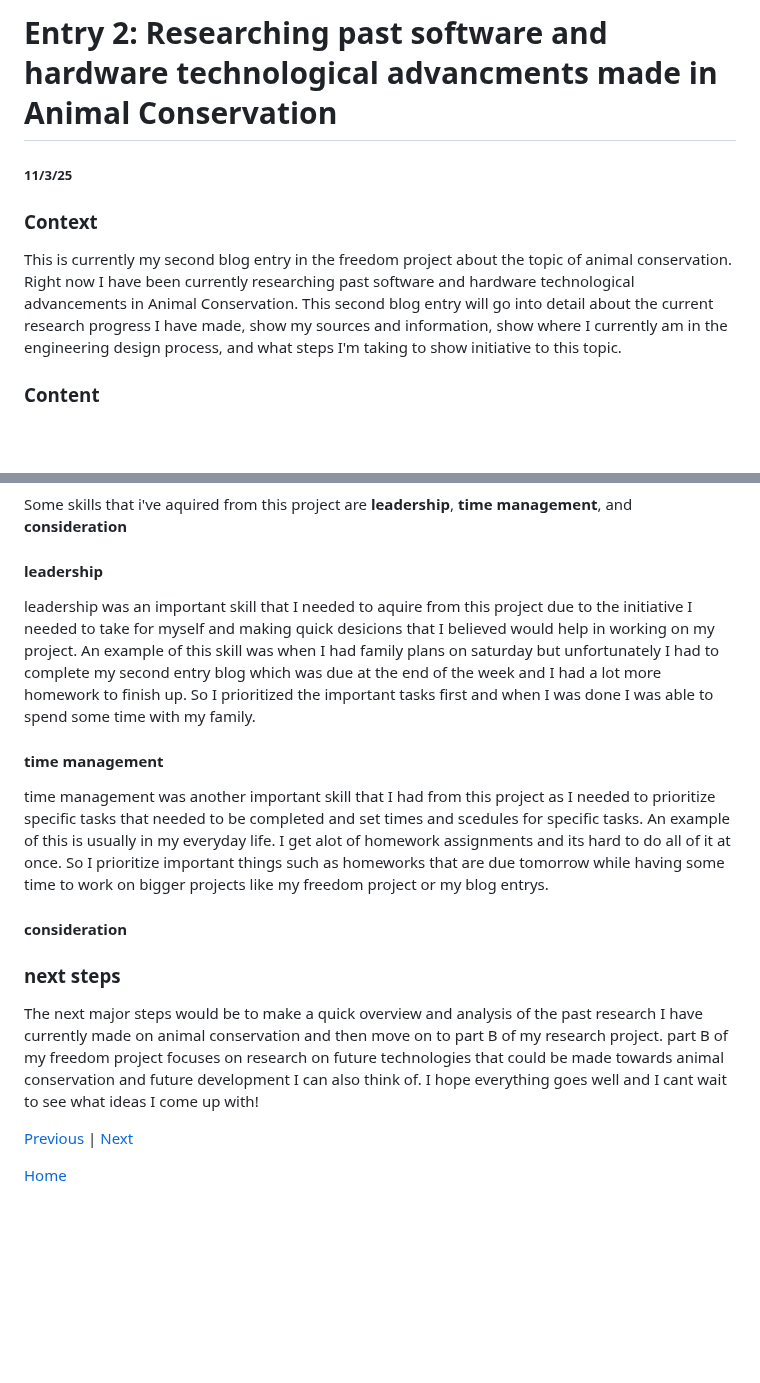
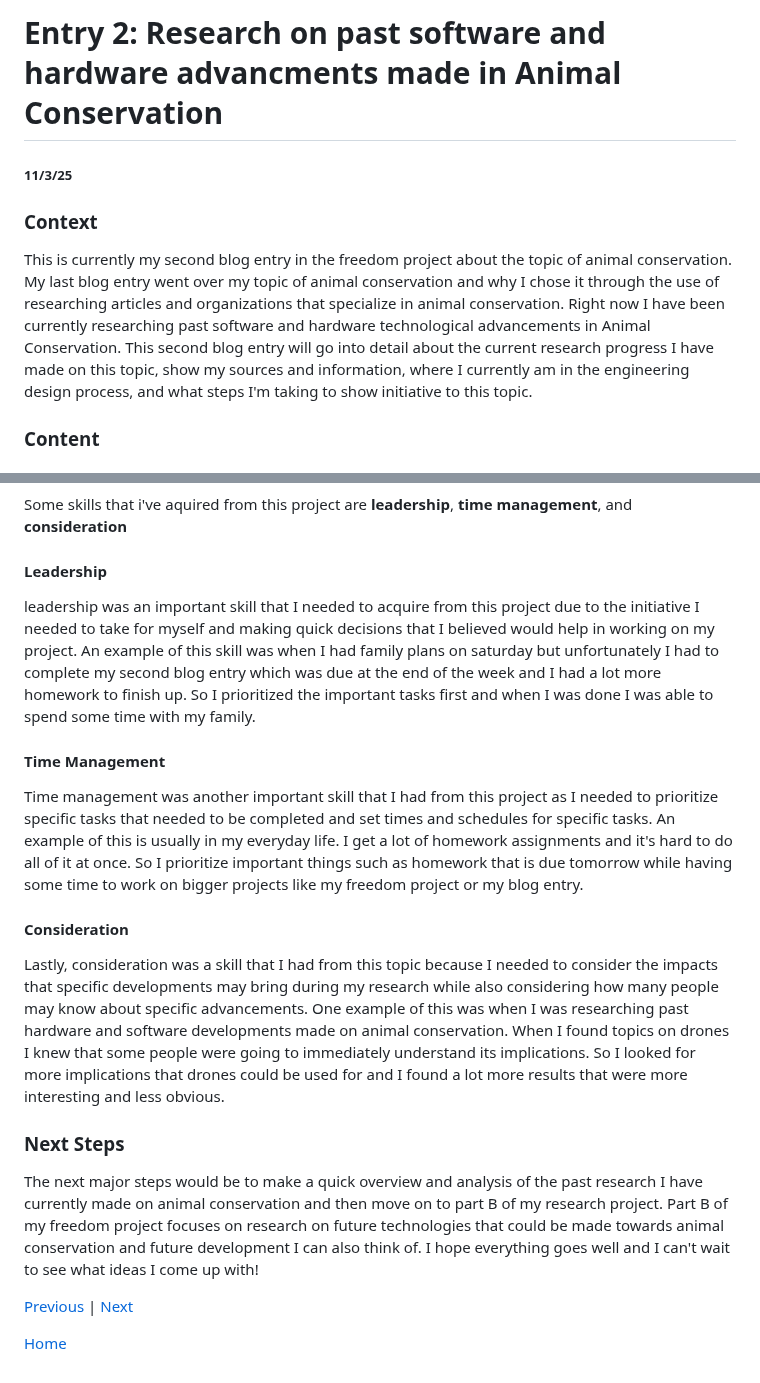
Before and after one commit to emmanuelg6912/sep10-freedom-project, a Markdown page: blog/entry02.md, 2 parts joined by grey strips. Rendered like a GitHub page; blank space fills up the shorter version.

```diff
--- a/blog/entry02.md
+++ b/blog/entry02.md
@@ -1,8 +1,8 @@
-# Entry 2: Researching past software and hardware technological advancments made in Animal Conservation
+# Entry 2: Research on past software and hardware advancments made in Animal Conservation
 ##### 11/3/25
 
 ### Context
-This is currently my second blog entry in the freedom project about the topic of animal conservation. Right now I have been currently researching past software and hardware technological advancements in Animal Conservation. This second blog entry will go into detail about the current research progress I have made, show my sources and information, show where I currently am in the engineering design process, and what steps I'm taking to show initiative to this topic.
+This is currently my second blog entry in the freedom project about the topic of animal conservation. My last blog entry went over my topic of animal conservation and why I chose it through the use of researching articles and organizations that specialize in animal conservation.  Right now I have been currently researching past software and hardware technological advancements in Animal Conservation. This second blog entry will go into detail about the current research progress I have made on this topic, show my sources and information, where I currently am in the engineering design process, and what steps I'm taking to show initiative to this topic.
 
 ### Content
 
@@ -18,16 +18,17 @@ I am still currently halfway at the second part/researching part of the engineer
 ### Skills I've Aquired
 Some skills that i've aquired from this project are **leadership**, **time management**, and  **consideration**
 
-#### leadership
-leadership was an important skill that I needed to aquire from this project due to the initiative I needed to take for myself and making quick desicions that I believed would help in working on my project. An example of this skill was when I had family plans on saturday but unfortunately I had to complete my second entry blog which was due at the end of the week and I had a lot more homework to finish up. So I prioritized the important tasks first and when I was done I was able to spend some time with my family.
+#### Leadership
+leadership was an important skill that I needed to acquire from this project due to the initiative I needed to take for myself and making quick decisions that I believed would help in working on my project. An example of this skill was when I had family plans on saturday but unfortunately I had to complete my second blog entry which was due at the end of the week and I had a lot more homework to finish up. So I prioritized the important tasks first and when I was done I was able to spend some time with my family.
 
-#### time management
-time management was another important skill that I had from this project as I needed to prioritize specific tasks that needed to be completed and set times and scedules for specific tasks. An example of this is usually in my everyday life. I get alot of homework assignments and its hard to do all of it at once. So I prioritize important things such as homeworks that are due tomorrow while having some time to work on bigger projects like my freedom project or my blog entrys.
+#### Time Management
+Time management was another important skill that I had from this project as I needed to prioritize specific tasks that needed to be completed and set times and schedules for specific tasks. An example of this is usually in my everyday life. I get a lot of homework assignments and it's hard to do all of it at once. So I prioritize important things such as homework that is due tomorrow while having some time to work on bigger projects like my freedom project or my blog entry.
 
-#### consideration
+#### Consideration
+Lastly, consideration was a skill that I had from this topic because I needed to consider the impacts that specific developments may bring during my research while also considering how many people may know about specific advancements. One example of this was when I was researching past hardware and software developments made on animal conservation. When I found topics on drones I knew that some people were going to immediately understand its implications. So I looked for more implications that drones could be used for and I found a lot more results that were more interesting and less obvious.
 
-### next steps
-The next major steps would be to make a quick overview and analysis of the past research I have currently made on animal conservation and then move on to part B of my research project. part B of my freedom project focuses on research on future technologies that could be made towards animal conservation and future development I can also think of. I hope everything goes well and I cant wait to see what ideas I come up with!
+### Next Steps
+The next major steps would be to make a quick overview and analysis of the past research I have currently made on animal conservation and then move on to part B of my research project. Part B of my freedom project focuses on research on future technologies that could be made towards animal conservation and future development I can also think of. I hope everything goes well and I can't wait to see what ideas I come up with!
 
 [Previous](entry01.md) | [Next](entry03.md)
 
```
Also changed, not shown: other parts of blog/entry02.md (+2 -2 lines).
